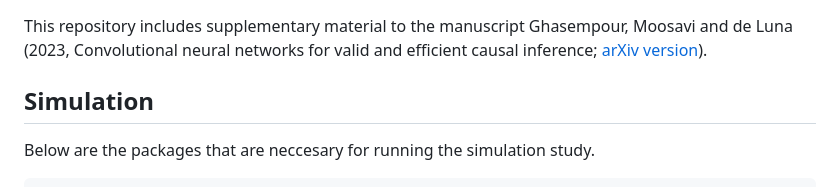
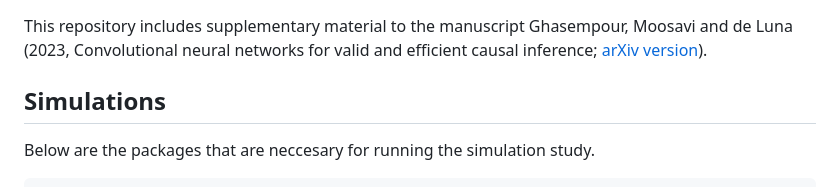
Before and after one commit to stat4reg/Causal_CNN, a Markdown page: README.md, the part around the change. Rendered like a GitHub page.

```diff
--- a/README.md
+++ b/README.md
@@ -1,7 +1,7 @@
 This repository includes supplementary material to the manuscript
 Ghasempour, Moosavi and de Luna (2023, Convolutional neural networks for valid and efficient causal inference; [arXiv version](https://arxiv.org/abs/2301.11732)).
 
-Simulation
+Simulations
 ----------
 
 Below are the packages that are neccesary for running the simulation study.
```
